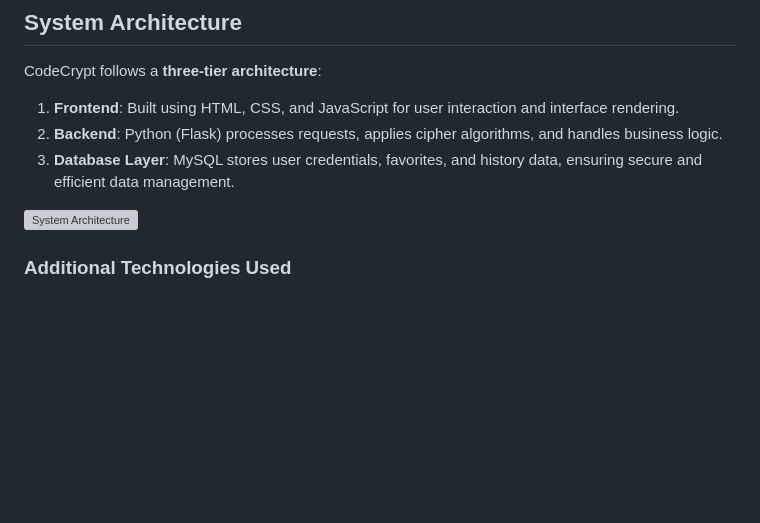
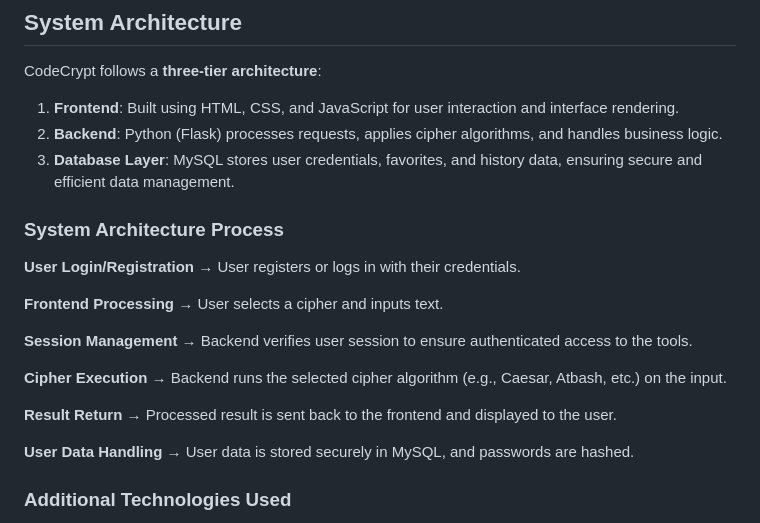
Before and after one commit to lizaloraine/CodeCrypt, a Markdown page: README.md, the part around the change. Rendered like a GitHub page; blank space fills up the shorter version; grey boxes are pictures that could not be loaded.

```diff
--- a/README.md
+++ b/README.md
@@ -82,7 +82,24 @@ CodeCrypt follows a **three-tier architecture**:
 2. **Backend**: Python (Flask) processes requests, applies cipher algorithms, and handles business logic.
 3. **Database Layer**: MySQL stores user credentials, favorites, and history data, ensuring secure and efficient data management.
 
-![System Architecture](README-images/architecture.png)
+### System Architecture Process
+**User Login/Registration** →
+User registers or logs in with their credentials.
+
+**Frontend Processing** →
+User selects a cipher and inputs text.
+
+**Session Management** →
+Backend verifies user session to ensure authenticated access to the tools.
+
+**Cipher Execution**  →
+Backend runs the selected cipher algorithm (e.g., Caesar, Atbash, etc.) on the input.
+
+**Result Return** →
+Processed result is sent back to the frontend and displayed to the user.
+
+**User Data Handling** →
+User data is stored securely in MySQL, and passwords are hashed.
 
 ### Additional Technologies Used
 
```
